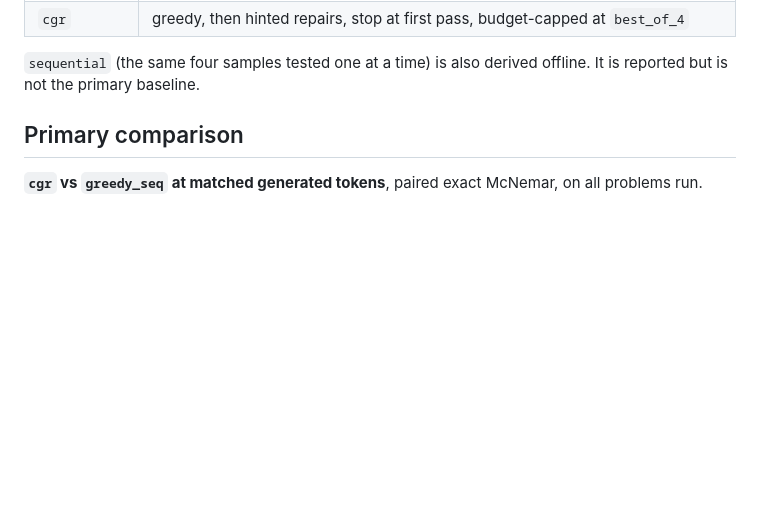
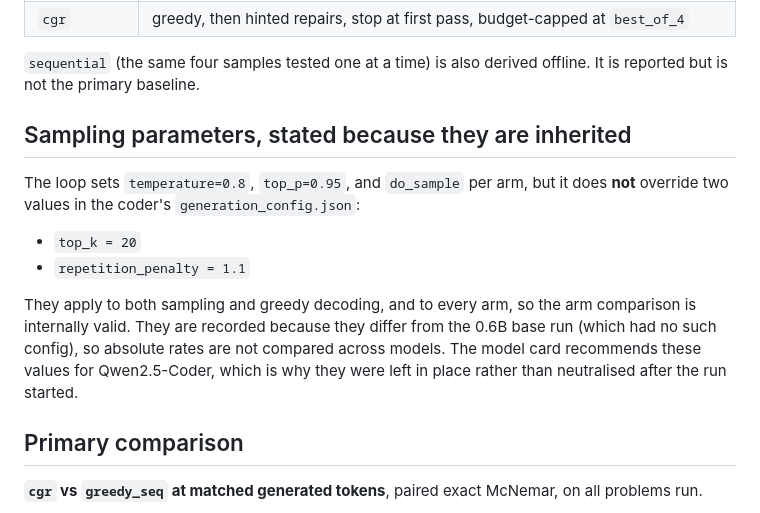
Before and after one commit to Rusty-user365/AGI, a Markdown page: findings/2026-10-29-code-coder-preregistration.md, the part around the change. GitHub-like rendering; blank space fills up the shorter version.

```diff
--- a/findings/2026-10-29-code-coder-preregistration.md
+++ b/findings/2026-10-29-code-coder-preregistration.md
@@ -46,6 +46,20 @@ stage 1 passes its gate.
 
 `sequential` (the same four samples tested one at a time) is also derived
 offline. It is reported but is not the primary baseline.
+
+## Sampling parameters, stated because they are inherited
+
+The loop sets `temperature=0.8`, `top_p=0.95`, and `do_sample` per arm, but it
+does **not** override two values in the coder's `generation_config.json`:
+
+- `top_k = 20`
+- `repetition_penalty = 1.1`
+
+They apply to both sampling and greedy decoding, and to every arm, so the
+arm comparison is internally valid. They are recorded because they differ from
+the 0.6B base run (which had no such config), so absolute rates are not compared
+across models. The model card recommends these values for Qwen2.5-Coder, which
+is why they were left in place rather than neutralised after the run started.
 
 ## Primary comparison
 
```
Also changed, not shown: findings/2026-10-29-code-diffusion-preregistration.md (added, +180 -0 lines).
